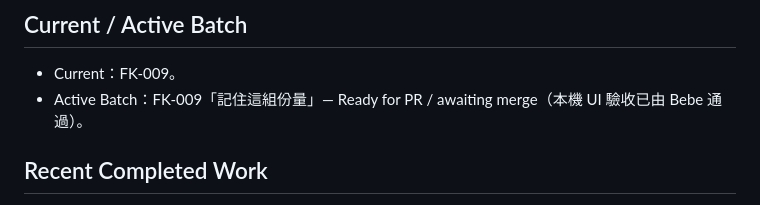
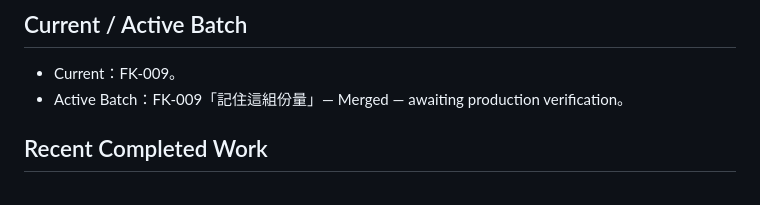
Before and after one commit to leebebe1002/kitchen-app, a Markdown page: progress.md, the part around the change. Rendered like a GitHub page.

Commit message:
docs: update FK-009 status to merged awaiting production verification

```diff
--- a/progress.md
+++ b/progress.md
@@ -7,7 +7,7 @@ FK 是已上線使用的 production system。FK-001、FK-002、FK-003、FK-004
 ## Current / Active Batch
 
 - Current：FK-009。
-- Active Batch：FK-009「記住這組份量」— Ready for PR / awaiting merge（本機 UI 驗收已由 Bebe 通過）。
+- Active Batch：FK-009「記住這組份量」— Merged — awaiting production verification。
 
 ## Recent Completed Work
 
```
Also changed, not shown: batches/FK-009-remember-portion-set.md (+1 -1 lines).
